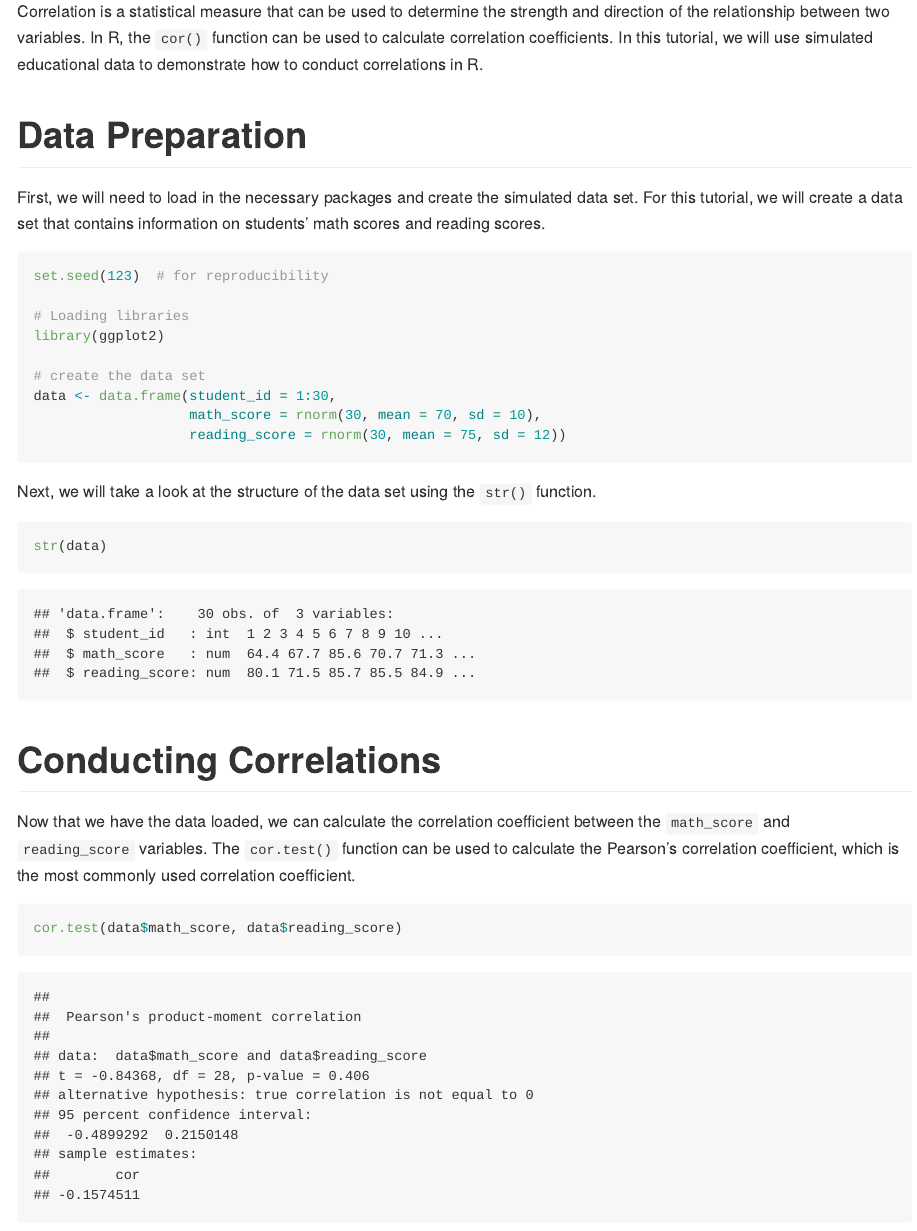
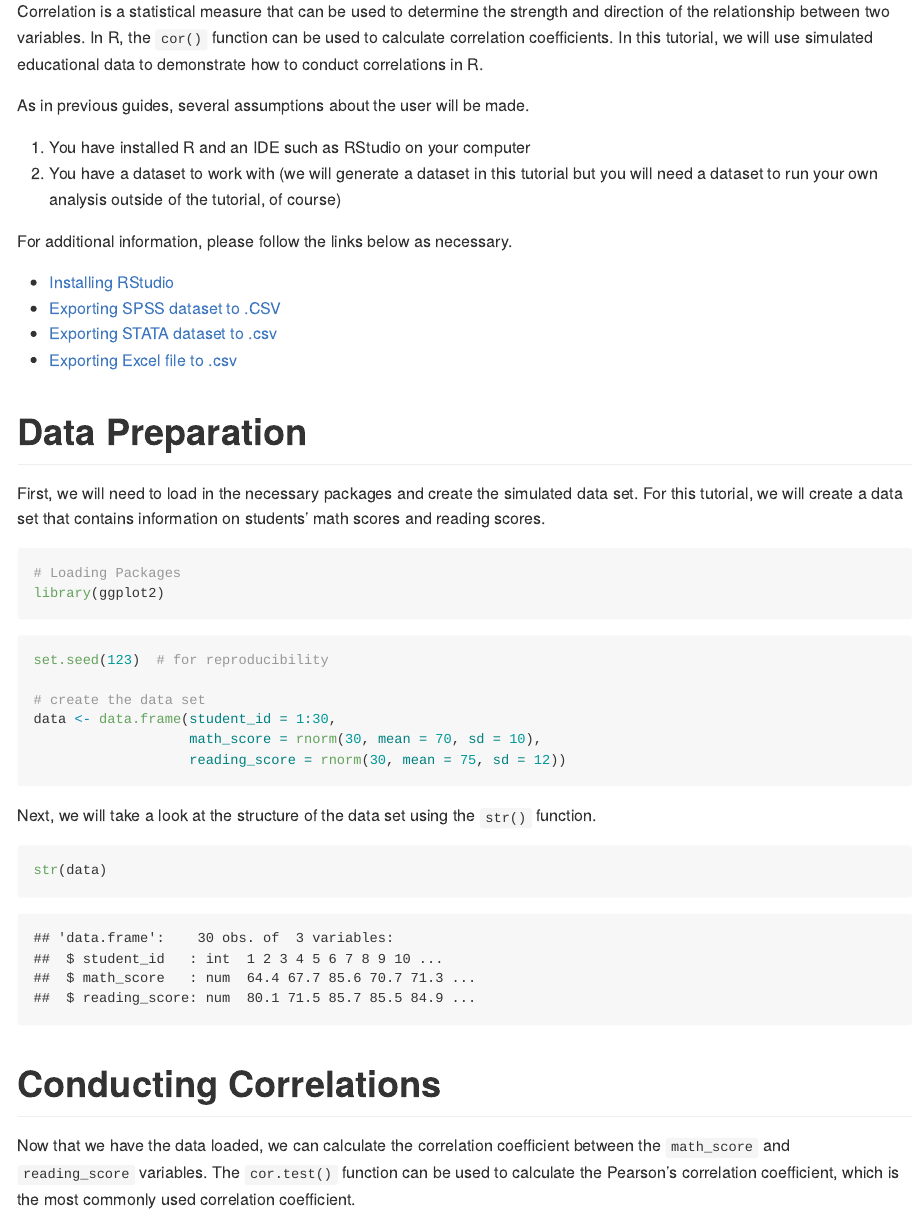
Before and after one commit to israelarevalo/R-simple-statistics, an R Markdown document (Correlations/correlations.Rmd): the page in a window 1100 px wide, from 240 px down. The pictures show the output file Correlations/correlations.md that the author committed with the source, drawn offline in the style of GitHub.

Commit message:
updated correlation tutorial

````diff
--- a/Correlations/correlations.Rmd
+++ b/Correlations/correlations.Rmd
@@ -12,16 +12,40 @@ output:
 
 Correlation is a statistical measure that can be used to determine the strength and direction of the relationship between two variables. In R, the `cor()` function can be used to calculate correlation coefficients. In this tutorial, we will use simulated educational data to demonstrate how to conduct correlations in R.
 
+As in previous guides, several assumptions about the user will be made.
+
+1.  You have installed R and an IDE such as RStudio on your computer
+2.  You have a dataset to work with (we will generate a dataset in this
+    tutorial but you will need a dataset to run your own analysis
+    outside of the tutorial, of course)
+
+For additional information, please follow the links below as necessary.
+
+- [Installing
+  RStudio](https://rstudio-education.github.io/hopr/starting.html)
+- [Exporting SPSS dataset to
+  .CSV](https://www.ibm.com/docs/en/spss-statistics/beta?topic=files-exporting-datasets)
+- [Exporting STATA dataset to
+  .csv](https://stats.oarc.ucla.edu/stata/faq/how-do-i-export-stata-dta-files-to-comma-separated-files/)
+- [Exporting Excel file to
+  .csv](https://support.microsoft.com/en-us/office/import-or-export-text-txt-or-csv-files-5250ac4c-663c-47ce-937b-339e391393ba)
+
+
 # Data Preparation
 
 First, we will need to load in the necessary packages and create the simulated data set. For this tutorial, we will create a data set that contains information on students' math scores and reading scores.
 
 ```{r message=FALSE, warning=FALSE}
 
+# Loading Packages
+library(ggplot2)
+
+```
+
+
+```{r message=FALSE, warning=FALSE}
+
 set.seed(123)  # for reproducibility
-
-# Loading libraries
-library(ggplot2)
 
 # create the data set
 data <- data.frame(student_id = 1:30,
````
Also changed, not shown: Correlations/correlations.md, Correlations/correlations_files/figure-gfm/unnamed-chunk-5-1.png (added).
